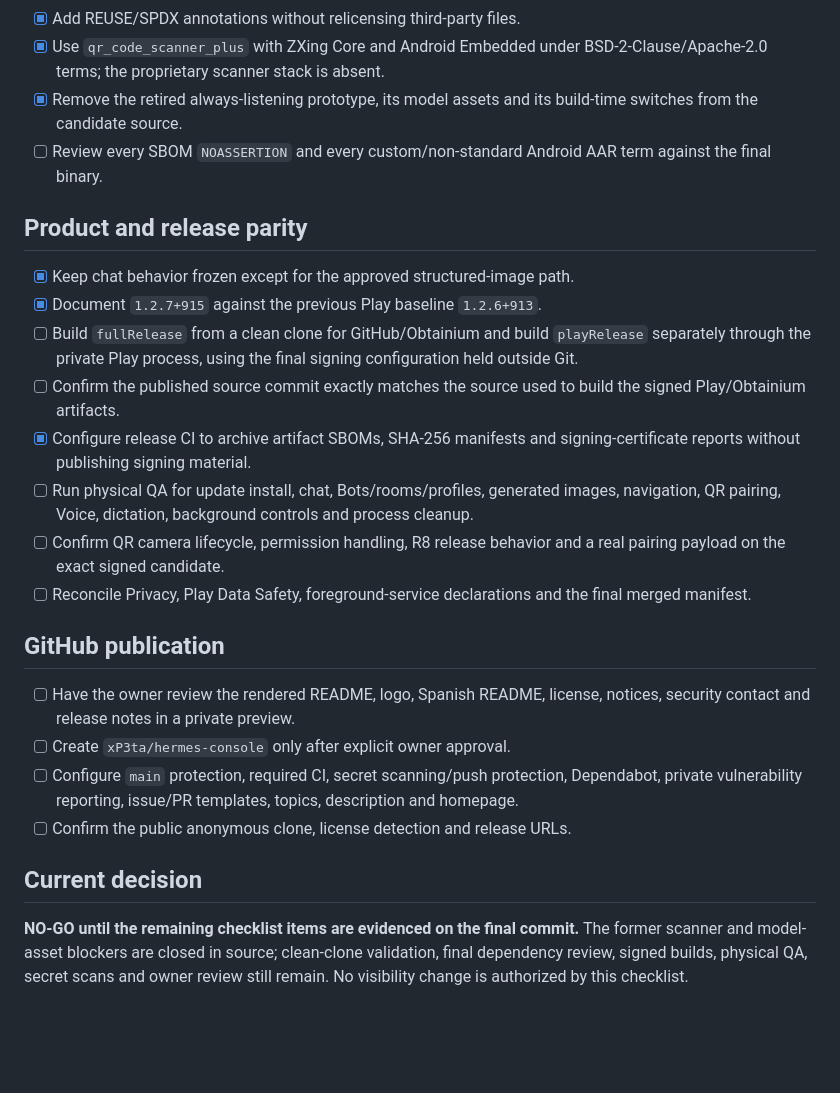
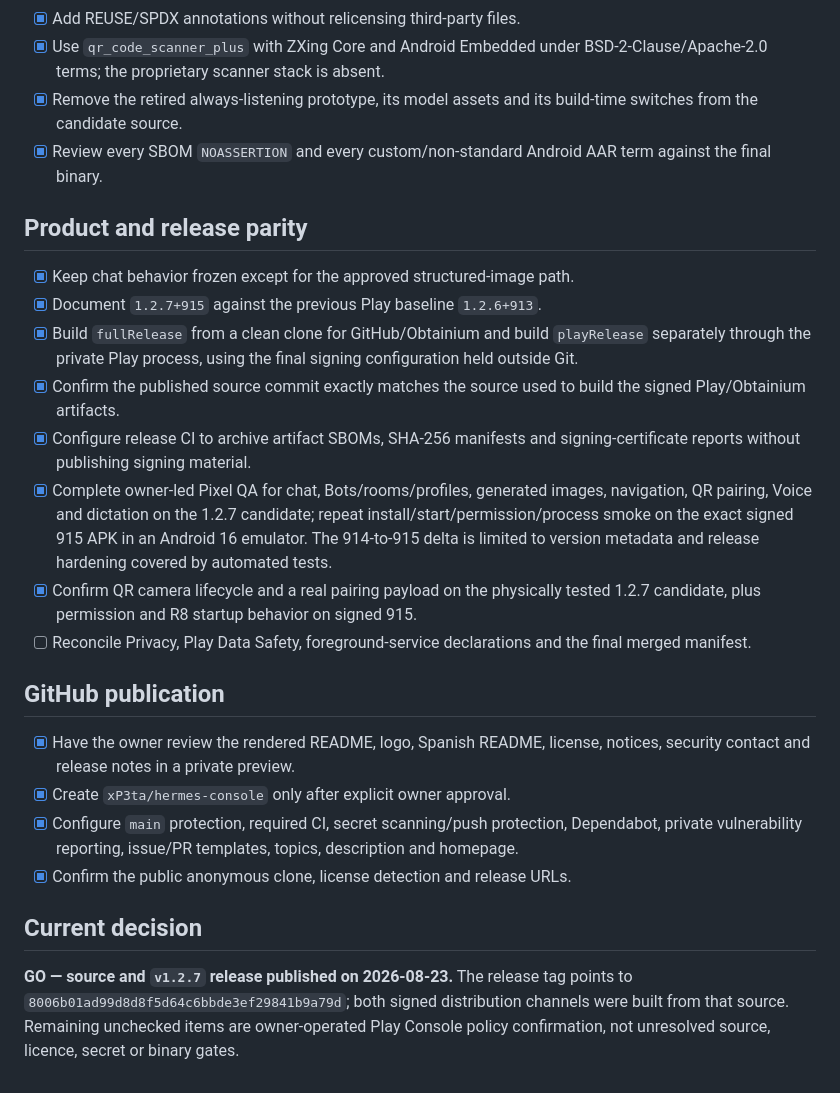
Before and after one commit to austinlaw076/hermes-console, a Markdown page: docs/OPEN_SOURCE_RELEASE_CHECKLIST.md, the part around one of its changes. GitHub-like rendering; blank space fills up the shorter version.

Commit message:
docs(release): record public 1.2.7 gate

```diff
--- a/docs/OPEN_SOURCE_RELEASE_CHECKLIST.md
+++ b/docs/OPEN_SOURCE_RELEASE_CHECKLIST.md
@@ -34,42 +34,44 @@ exact candidate commit.
   BSD-2-Clause/Apache-2.0 terms; the proprietary scanner stack is absent.
 - [x] Remove the retired always-listening prototype, its model assets and its
   build-time switches from the candidate source.
-- [ ] Review every SBOM `NOASSERTION` and every custom/non-standard Android AAR
+- [x] Review every SBOM `NOASSERTION` and every custom/non-standard Android AAR
   term against the final binary.
 
 ## Product and release parity
 
 - [x] Keep chat behavior frozen except for the approved structured-image path.
 - [x] Document `1.2.7+915` against the previous Play baseline `1.2.6+913`.
-- [ ] Build `fullRelease` from a clean clone for GitHub/Obtainium and build
+- [x] Build `fullRelease` from a clean clone for GitHub/Obtainium and build
   `playRelease` separately through the private Play process, using the final
   signing configuration held outside Git.
-- [ ] Confirm the published source commit exactly matches the source used to
+- [x] Confirm the published source commit exactly matches the source used to
   build the signed Play/Obtainium artifacts.
 - [x] Configure release CI to archive artifact SBOMs, SHA-256 manifests and
   signing-certificate reports without publishing signing material.
-- [ ] Run physical QA for update install, chat, Bots/rooms/profiles, generated
-  images, navigation, QR pairing, Voice, dictation, background controls and
-  process cleanup.
-- [ ] Confirm QR camera lifecycle, permission handling, R8 release behavior and
-  a real pairing payload on the exact signed candidate.
+- [x] Complete owner-led Pixel QA for chat, Bots/rooms/profiles, generated
+  images, navigation, QR pairing, Voice and dictation on the 1.2.7 candidate;
+  repeat install/start/permission/process smoke on the exact signed 915 APK in
+  an Android 16 emulator. The 914-to-915 delta is limited to version metadata
+  and release hardening covered by automated tests.
+- [x] Confirm QR camera lifecycle and a real pairing payload on the physically
+  tested 1.2.7 candidate, plus permission and R8 startup behavior on signed 915.
 - [ ] Reconcile Privacy, Play Data Safety, foreground-service declarations and
   the final merged manifest.
 
 ## GitHub publication
 
-- [ ] Have the owner review the rendered README, logo, Spanish README, license,
+- [x] Have the owner review the rendered README, logo, Spanish README, license,
   notices, security contact and release notes in a private preview.
-- [ ] Create `xP3ta/hermes-console` only after explicit owner approval.
-- [ ] Configure `main` protection, required CI, secret scanning/push protection,
+- [x] Create `xP3ta/hermes-console` only after explicit owner approval.
+- [x] Configure `main` protection, required CI, secret scanning/push protection,
   Dependabot, private vulnerability reporting, issue/PR templates, topics,
   description and homepage.
-- [ ] Confirm the public anonymous clone, license detection and release URLs.
+- [x] Confirm the public anonymous clone, license detection and release URLs.
 
 ## Current decision
 
-**NO-GO until the remaining checklist items are evidenced on the final commit.**
-The former scanner and model-asset blockers are closed in source; clean-clone
-validation, final dependency review, signed builds, physical QA, secret scans
-and owner review still remain. No visibility change is authorized by this
-checklist.
+**GO — source and `v1.2.7` release published on 2026-08-23.** The release tag
+points to `8006b01ad99d8d8f5d64c6bbde3ef29841b9a79d`; both signed distribution
+channels were built from that source. Remaining unchecked items are
+owner-operated Play Console policy confirmation, not unresolved source,
+licence, secret or binary gates.
```
Also changed, not shown: other parts of docs/OPEN_SOURCE_RELEASE_CHECKLIST.md (+2 -2 lines).
